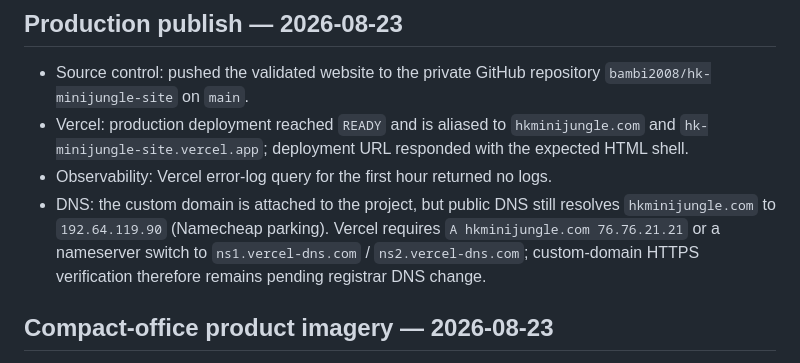
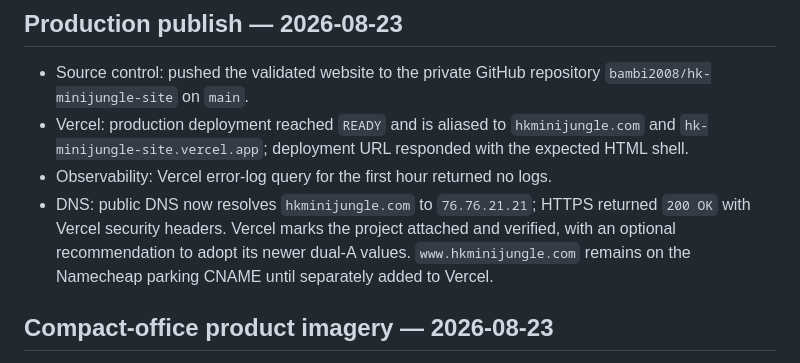
Before and after one commit to bambi2008/hk-minijungle-site, a Markdown page: QA_REPORT.md, the part around the change. Rendered like a GitHub page.

```diff
--- a/QA_REPORT.md
+++ b/QA_REPORT.md
@@ -206,7 +206,7 @@ Local prototype: **passed**. The Word revision is implemented and verified local
 - Source control: pushed the validated website to the private GitHub repository `bambi2008/hk-minijungle-site` on `main`.
 - Vercel: production deployment reached `READY` and is aliased to `hkminijungle.com` and `hk-minijungle-site.vercel.app`; deployment URL responded with the expected HTML shell.
 - Observability: Vercel error-log query for the first hour returned no logs.
-- DNS: the custom domain is attached to the project, but public DNS still resolves `hkminijungle.com` to `192.64.119.90` (Namecheap parking). Vercel requires `A hkminijungle.com 76.76.21.21` or a nameserver switch to `ns1.vercel-dns.com` / `ns2.vercel-dns.com`; custom-domain HTTPS verification therefore remains pending registrar DNS change.
+- DNS: public DNS now resolves `hkminijungle.com` to `76.76.21.21`; HTTPS returned `200 OK` with Vercel security headers. Vercel marks the project attached and verified, with an optional recommendation to adopt its newer dual-A values. `www.hkminijungle.com` remains on the Namecheap parking CNAME until separately added to Vercel.
 
 ## Compact-office product imagery — 2026-08-23
 
```
Also changed, not shown: VERIFICATION_REPORT.md (+1 -1 lines).
